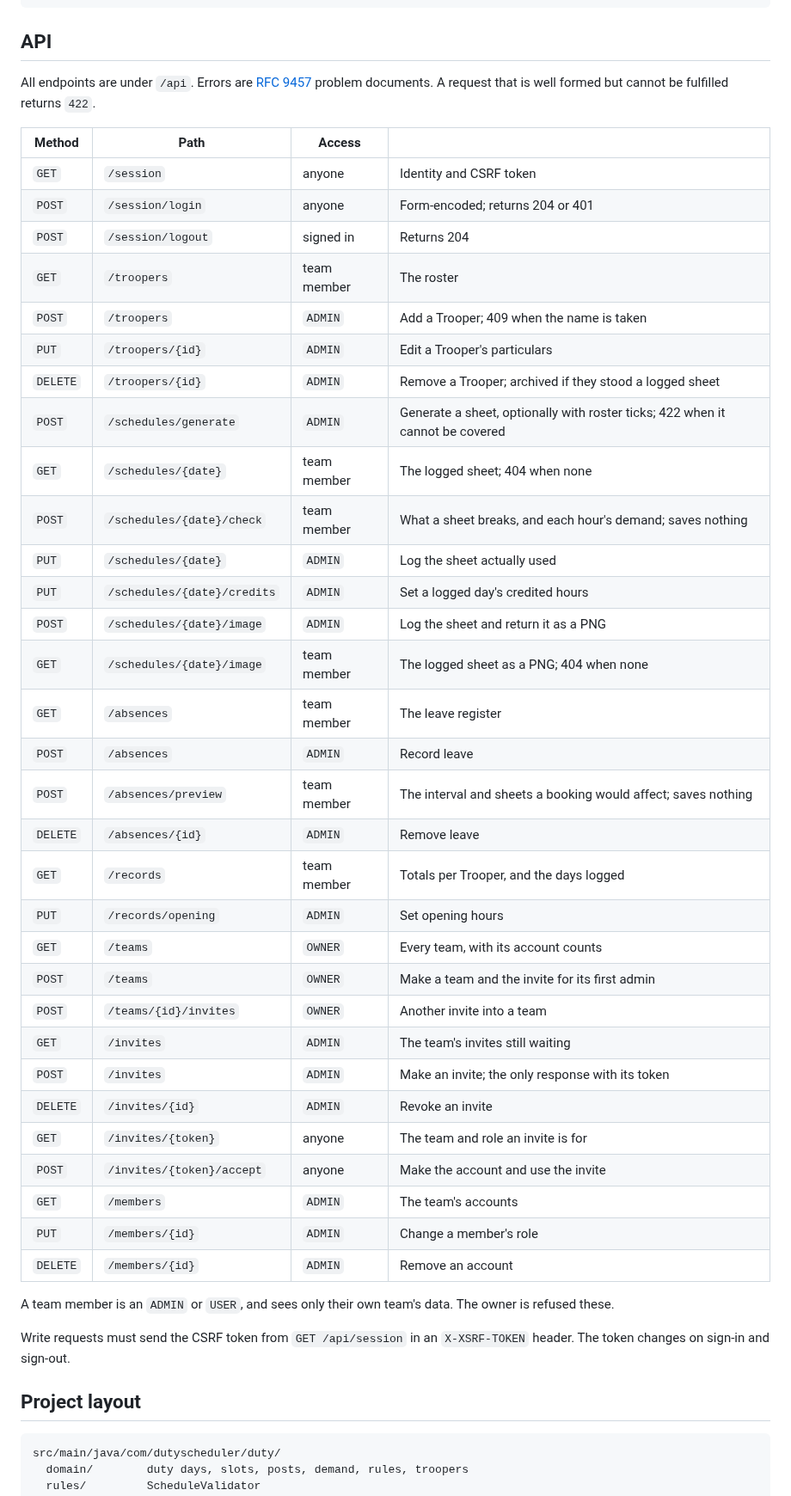
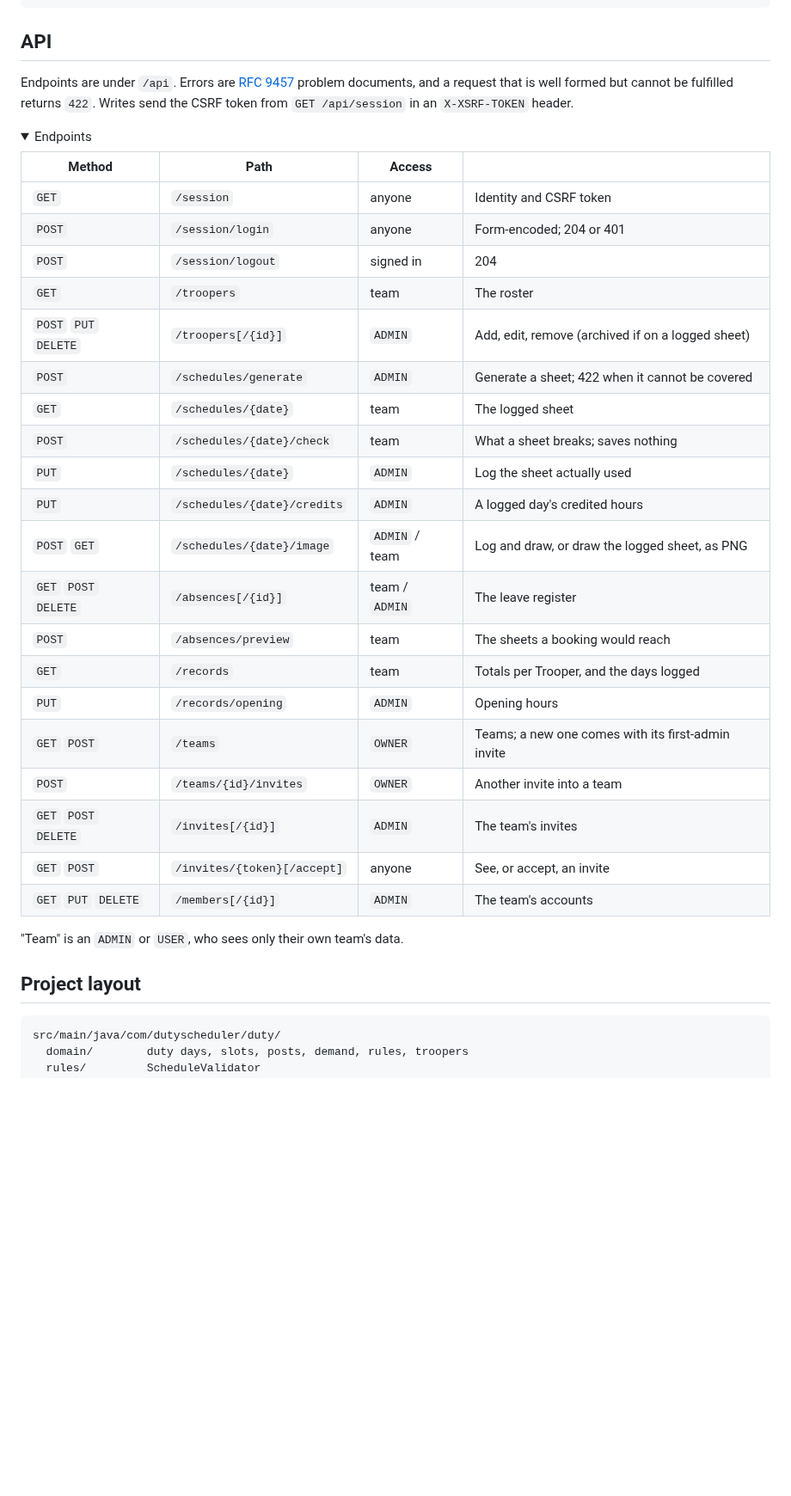
Before and after one commit to reddevil1313/duty-scheduler, a Markdown page: README.md, the part around one of its changes. Shown at 86% size. Rendered like a GitHub page; folded sections open; blank space fills up the shorter version.

````diff
--- a/README.md
+++ b/README.md
@@ -157,53 +73,44 @@ npm run build      # production bundle in web/dist
 
 ## API
 
-All endpoints are under `/api`. Errors are
-[RFC 9457](https://www.rfc-editor.org/rfc/rfc9457) problem documents. A request
-that is well formed but cannot be fulfilled returns `422`.
+Endpoints are under `/api`. Errors are
+[RFC 9457](https://www.rfc-editor.org/rfc/rfc9457) problem documents, and a
+request that is well formed but cannot be fulfilled returns `422`. Writes send
+the CSRF token from `GET /api/session` in an `X-XSRF-TOKEN` header.
+
+<details>
+<summary>Endpoints</summary>
 
 | Method | Path | Access | |
 | --- | --- | --- | --- |
 | `GET` | `/session` | anyone | Identity and CSRF token |
-| `POST` | `/session/login` | anyone | Form-encoded; returns 204 or 401 |
-| `POST` | `/session/logout` | signed in | Returns 204 |
-| `GET` | `/troopers` | team member | The roster |
-| `POST` | `/troopers` | `ADMIN` | Add a Trooper; 409 when the name is taken |
-| `PUT` | `/troopers/{id}` | `ADMIN` | Edit a Trooper's particulars |
-| `DELETE` | `/troopers/{id}` | `ADMIN` | Remove a Trooper; archived if they stood a logged sheet |
-| `POST` | `/schedules/generate` | `ADMIN` | Generate a sheet, optionally with roster ticks; 422 when it cannot be covered |
-| `GET` | `/schedules/{date}` | team member | The logged sheet; 404 when none |
-| `POST` | `/schedules/{date}/check` | team member | What a sheet breaks, and each hour's demand; saves nothing |
+| `POST` | `/session/login` | anyone | Form-encoded; 204 or 401 |
+| `POST` | `/session/logout` | signed in | 204 |
+| `GET` | `/troopers` | team | The roster |
+| `POST` `PUT` `DELETE` | `/troopers[/{id}]` | `ADMIN` | Add, edit, remove (archived if on a logged sheet) |
+| `POST` | `/schedules/generate` | `ADMIN` | Generate a sheet; 422 when it cannot be covered |
+| `GET` | `/schedules/{date}` | team | The logged sheet |
+| `POST` | `/schedules/{date}/check` | team | What a sheet breaks; saves nothing |
 | `PUT` | `/schedules/{date}` | `ADMIN` | Log the sheet actually used |
-| `PUT` | `/schedules/{date}/credits` | `ADMIN` | Set a logged day's credited hours |
-| `POST` | `/schedules/{date}/image` | `ADMIN` | Log the sheet and return it as a PNG |
-| `GET` | `/schedules/{date}/image` | team member | The logged sheet as a PNG; 404 when none |
-| `GET` | `/absences` | team member | The leave register |
-| `POST` | `/absences` | `ADMIN` | Record leave |
-| `POST` | `/absences/preview` | team member | The interval and sheets a booking would affect; saves nothing |
-| `DELETE` | `/absences/{id}` | `ADMIN` | Remove leave |
-| `GET` | `/records` | team member | Totals per Trooper, and the days logged |
-| `PUT` | `/records/opening` | `ADMIN` | Set opening hours |
-| `GET` | `/teams` | `OWNER` | Every team, with its account counts |
-| `POST` | `/teams` | `OWNER` | Make a team and the invite for its first admin |
+| `PUT` | `/schedules/{date}/credits` | `ADMIN` | A logged day's credited hours |
+| `POST` `GET` | `/schedules/{date}/image` | `ADMIN` / team | Log and draw, or draw the logged sheet, as PNG |
+| `GET` `POST` `DELETE` | `/absences[/{id}]` | team / `ADMIN` | The leave register |
+| `POST` | `/absences/preview` | team | The sheets a booking would reach |
+| `GET` | `/records` | team | Totals per Trooper, and the days logged |
+| `PUT` | `/records/opening` | `ADMIN` | Opening hours |
+| `GET` `POST` | `/teams` | `OWNER` | Teams; a new one comes with its first-admin invite |
 | `POST` | `/teams/{id}/invites` | `OWNER` | Another invite into a team |
-| `GET` | `/invites` | `ADMIN` | The team's invites still waiting |
-| `POST` | `/invites` | `ADMIN` | Make an invite; the only response with its token |
-| `DELETE` | `/invites/{id}` | `ADMIN` | Revoke an invite |
-| `GET` | `/invites/{token}` | anyone | The team and role an invite is for |
-| `POST` | `/invites/{token}/accept` | anyone | Make the account and use the invite |
-| `GET` | `/members` | `ADMIN` | The team's accounts |
-| `PUT` | `/members/{id}` | `ADMIN` | Change a member's role |
-| `DELETE` | `/members/{id}` | `ADMIN` | Remove an account |
+| `GET` `POST` `DELETE` | `/invites[/{id}]` | `ADMIN` | The team's invites |
+| `GET` `POST` | `/invites/{token}[/accept]` | anyone | See, or accept, an invite |
+| `GET` `PUT` `DELETE` | `/members[/{id}]` | `ADMIN` | The team's accounts |
 
-A team member is an `ADMIN` or `USER`, and sees only their own team's data.
-The owner is refused these.
+"Team" is an `ADMIN` or `USER`, who sees only their own team's data.
 
-Write requests must send the CSRF token from `GET /api/session` in an
-`X-XSRF-TOKEN` header. The token changes on sign-in and sign-out.
+</details>
 
 ## Project layout
 
-```
+```text
 src/main/java/com/dutyscheduler/duty/
   domain/        duty days, slots, posts, demand, rules, troopers
   rules/         ScheduleValidator
````
Also changed, not shown: other parts of README.md (+40 -124 lines), web/README.md (+7 -0 lines), docs/board.png (added), docs/editing.png (added), docs/leave.png (added), docs/records.png (added), docs/screenshot.png (deleted), docs/sheet-image.png (added), 3 other files.
